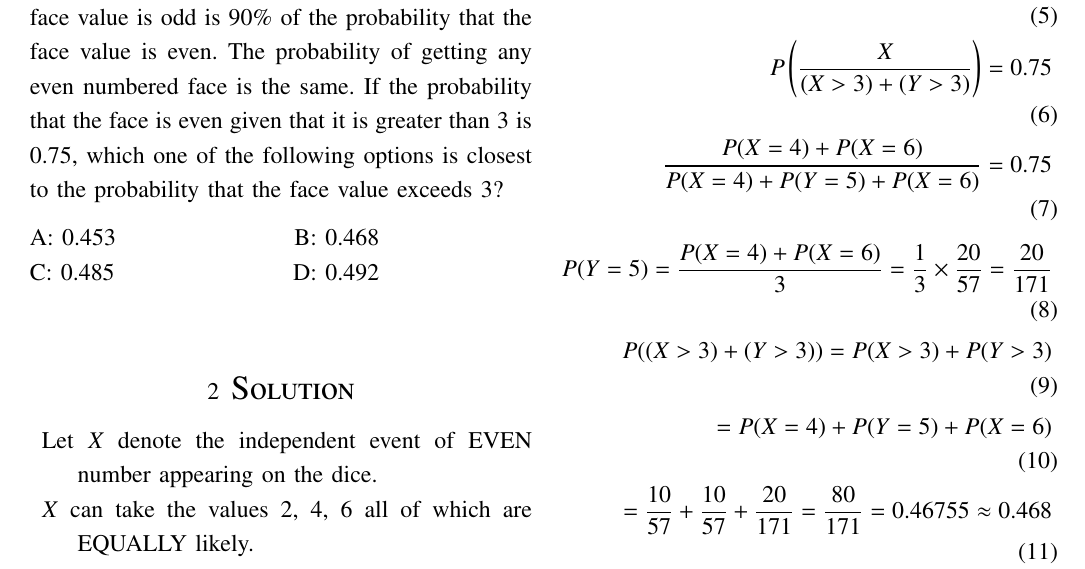
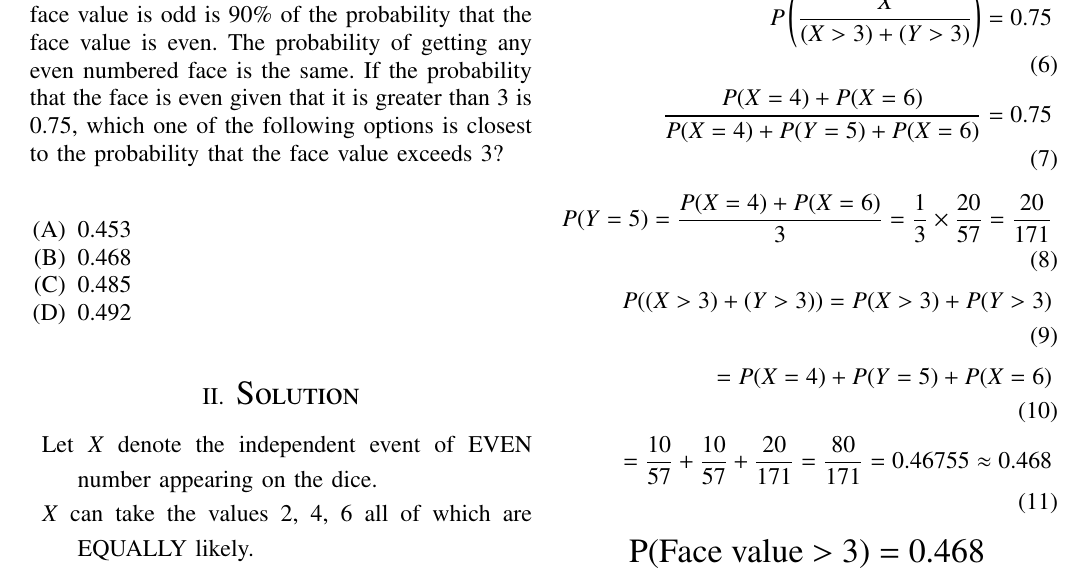
Before and after one commit to amaan28/AI1103, a LaTeX problem sheet (Assignment 2/Assignment 2.tex): part of the page, cut so that both start at the same text. Compiled offline with pdfLaTeX.

Commit message:
Update Assignment 2.tex

```diff
--- a/Assignment 2/Assignment 2.tex
+++ b/Assignment 2/Assignment 2.tex
@@ -2,7 +2,7 @@
 
 \usepackage{setspace}
 \usepackage{gensymb}
-\onehalfspacing
+\singlespacing
 \usepackage[cmex10]{amsmath}
 
 \usepackage{amsthm}
@@ -74,20 +62,20 @@ Download all python codes from
 \begin{lstlisting}
 https://github.com/VIB2020/AI1103/blob/main/Assignment%202/code/Assignment%202.py
 \end{lstlisting}
-%
 and latex-tikz codes from
-%
 \begin{lstlisting}
 https://github.com/VIB2020/AI1103/blob/main/Assignment%202/Assignment%202.tex
 \end{lstlisting}
 \section{\Large Problem \large GATE 2009 (CS), Q.21}
 An unbalanced dice (with 6 faces, numbered from 1 to 6) is thrown. The probability that the face value is odd is 90\% of the probability that the face value is even. The probability of getting any even numbered face is the same. If the probability that the face is even given that it is greater than 3 is 0.75, which one of the following options is closest to the probability that the face value exceeds 3?\\[7pt]
- A: 0.453\hspace{3cm}
- B: 0.468\\
- C: 0.485\hspace{3cm}
- D: 0.492\\
+\begin{enumerate}[label=(\Alph*)]
+    \item  0.453
+    \item  0.468
+    \item  0.485
+    \item  0.492
+\end{enumerate}
 \section{\Large Solution}
-\noindent
+\onehalfspacing
 \begin{description}
 \item Let $X$ denote the independent event of EVEN number appearing on the dice.
 \item $X$ can take the values 2, 4, 6 all of which are EQUALLY likely.
```
Also changed, not shown: Assignment 2/Assignment 2.tex (15 more changed lines).
